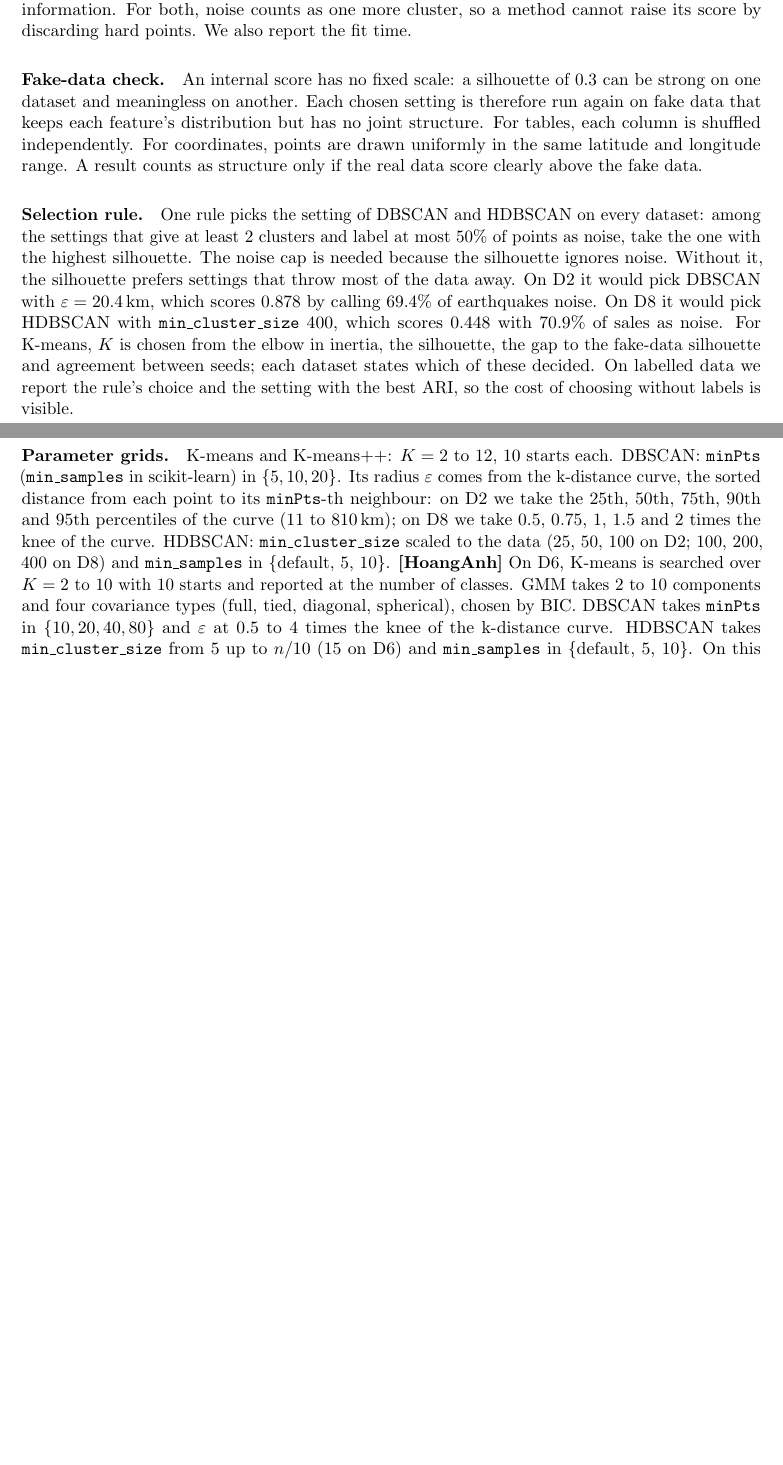
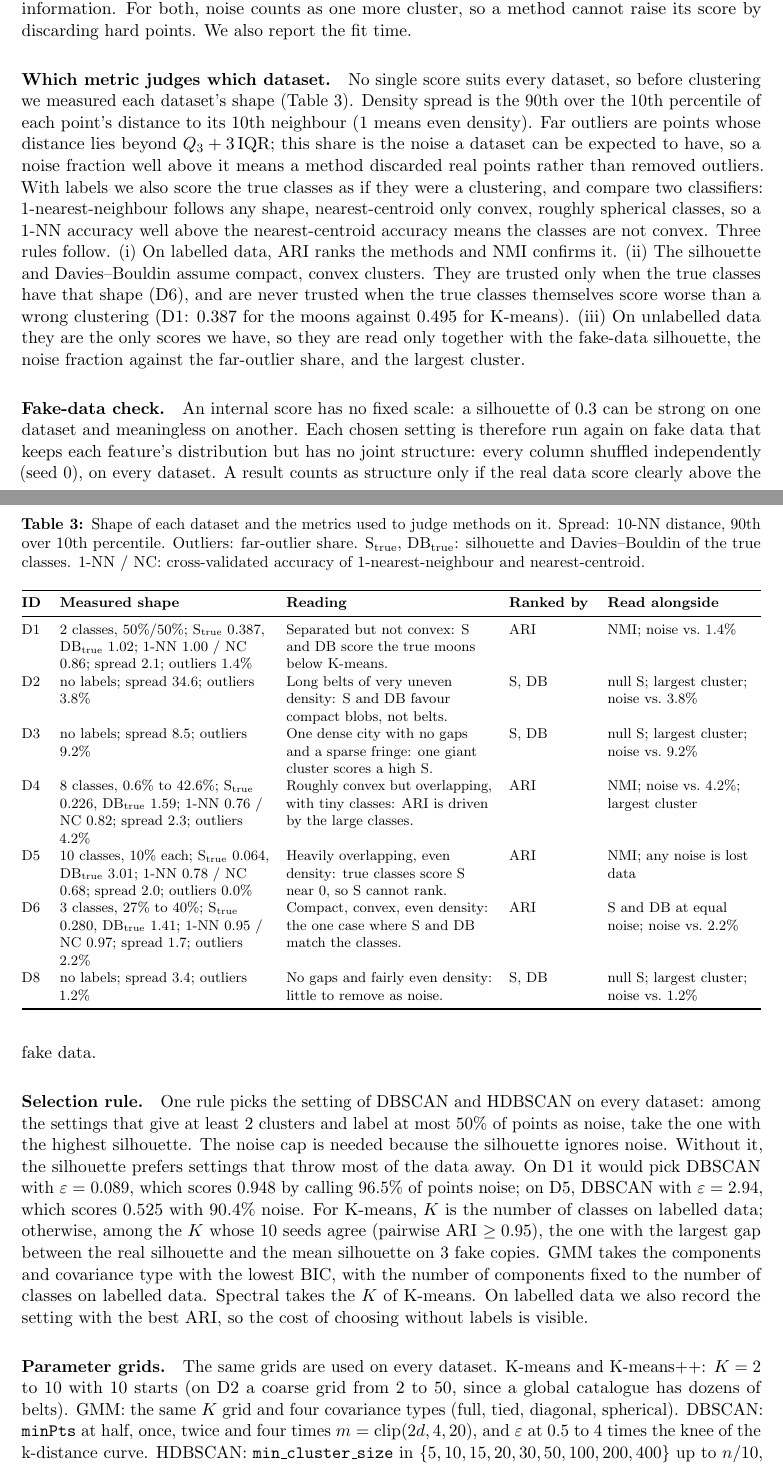
Before and after one commit to lam-duonghoangvu/SC4020-Project-1, a LaTeX paper (report/main.tex, which reads report/03b-protocol.tex): two parts of pages 6 and 7 of 15 before the commit and two parts of pages 6 and 7 of 16 after it, joined at a grey line, cut so that both start at the same text, the shorter picture padded with empty space. Compiled offline with pdfLaTeX.

Commit message:
Measure each dataset's shape and choose its metrics in the protocol
describe_shape reports density spread, far-outlier share and, with labels, class balance,
the true classes' silhouette and Davies-Bouldin, and 1-NN against nearest-centroid accuracy.
Notebook 08 runs it on all seven datasets; table tab:metric_choice states which metric ranks
the methods on each dataset and what is read alongside it.

Co-Authored-By: Claude Opus 5.5 <noreply@anthropic.com>

```diff
--- a/report/03b-protocol.tex
+++ b/report/03b-protocol.tex
@@ -18,40 +18,73 @@ about 0 and a perfect one 1. Normalised mutual information (NMI) measures the sa
 shared information. For both, noise counts as one more cluster, so a method cannot raise its score by
 discarding hard points. We also report the fit time.
 
+\paragraph{Which metric judges which dataset.}
+% Source: experiments/08_multi_source_dataset_shape.ipynb -> results/datasets/dataset_shape.csv
+% (src/sc4020/datasets/describe_dataset.py). Labels describe the classes only; no method is tuned on them.
+No single score suits every dataset, so before clustering we measured each dataset's shape
+(Table~\ref{tab:metric_choice}). Density spread is the 90th over the 10th percentile of each point's distance
+to its 10th neighbour (1 means even density). Far outliers are points whose distance lies beyond
+$Q_3+3\,\mathrm{IQR}$; this share is the noise a dataset can be expected to have, so a noise fraction well
+above it means a method discarded real points rather than removed outliers. With labels we also score the
+true classes as if they were a clustering, and compare two classifiers: 1-nearest-neighbour follows any
+shape, nearest-centroid only convex, roughly spherical classes, so a 1-NN accuracy well above the
+nearest-centroid accuracy means the classes are not convex. Three rules follow. (i) On labelled data, ARI
+ranks the methods and NMI confirms it. (ii) The silhouette and Davies--Bouldin assume compact, convex
+clusters. They are trusted only when the true classes have that shape (D6), and are never trusted when the
+true classes themselves score worse than a wrong clustering (D1: 0.387 for the moons against 0.495 for
+K-means). (iii) On unlabelled data they are the only scores we have, so they are read only together with the
+fake-data silhouette, the noise fraction against the far-outlier share, and the largest cluster.
+
+\begin{table}[h]\centering\footnotesize
+\caption{Shape of each dataset and the metrics used to judge methods on it. Spread: 10-NN distance, 90th
+over 10th percentile. Outliers: far-outlier share. S$_\text{true}$, DB$_\text{true}$: silhouette and
+Davies--Bouldin of the true classes. 1-NN / NC: cross-validated accuracy of 1-nearest-neighbour and
+nearest-centroid.}
+\label{tab:metric_choice}
+\begin{tabularx}{\textwidth}{@{}l>{\raggedright\arraybackslash}p{4.6cm}>{\raggedright\arraybackslash}Xl>{\raggedright\arraybackslash}p{3.4cm}@{}}
+\toprule
+\textbf{ID} & \textbf{Measured shape} & \textbf{Reading} & \textbf{Ranked by} & \textbf{Read alongside} \\
+\midrule
+D1 & 2 classes, 50\%/50\%; S$_\text{true}$ 0.387, DB$_\text{true}$ 1.02; 1-NN 1.00 / NC 0.86; spread 2.1;
+outliers 1.4\% & Separated but not convex: S and DB score the true moons below K-means. & ARI & NMI; noise vs.\ 1.4\% \\
+D2 & no labels; spread 34.6; outliers 3.8\% & Long belts of very uneven density: S and DB favour compact
+blobs, not belts. & S, DB & null S; largest cluster; noise vs.\ 3.8\% \\
+D3 & no labels; spread 8.5; outliers 9.2\% & One dense city with no gaps and a sparse fringe: one giant
+cluster scores a high S. & S, DB & null S; largest cluster; noise vs.\ 9.2\% \\
+D4 & 8 classes, 0.6\% to 42.6\%; S$_\text{true}$ 0.226, DB$_\text{true}$ 1.59; 1-NN 0.76 / NC 0.82; spread
+2.3; outliers 4.2\% & Roughly convex but overlapping, with tiny classes: ARI is driven by the large classes. &
+ARI & NMI; noise vs.\ 4.2\%; largest cluster \\
+D5 & 10 classes, 10\% each; S$_\text{true}$ 0.064, DB$_\text{true}$ 3.01; 1-NN 0.78 / NC 0.68; spread 2.0;
+outliers 0.0\% & Heavily overlapping, even density: true classes score S near 0, so S cannot rank. & ARI &
+NMI; any noise is lost data \\
+D6 & 3 classes, 27\% to 40\%; S$_\text{true}$ 0.280, DB$_\text{true}$ 1.41; 1-NN 0.95 / NC 0.97; spread 1.7;
+outliers 2.2\% & Compact, convex, even density: the one case where S and DB match the classes. & ARI &
+S and DB at equal noise; noise vs.\ 2.2\% \\
+D8 & no labels; spread 3.4; outliers 1.2\% & No gaps and fairly even density: little to remove as noise. & S,
+DB & null S; largest cluster; noise vs.\ 1.2\% \\
+\bottomrule
+\end{tabularx}
+\end{table}
+
 \paragraph{Fake-data check.}
 An internal score has no fixed scale: a silhouette of 0.3 can be strong on one dataset and meaningless on
 another. Each chosen setting is therefore run again on fake data that keeps each feature's distribution but
-has no joint structure. For tables, each column is shuffled independently. For coordinates, points are
-drawn uniformly in the same latitude and longitude range. A result counts as structure only if the real data
-score clearly above the fake data.
+has no joint structure: every column shuffled independently (seed 0), on every dataset. A result counts
+as structure only if the real data score clearly above the fake data.
 
 \paragraph{Selection rule.}
-% Sources: results/earthquakes_2023/dbscan_grid.csv (min_samples 10, eps quantile 0.25);
-% results/hdb_resale/hdbscan_grid.csv (min_cluster_size 400, min_samples None, real).
+% Sources: results/datasets/make_moons_tuning.csv (DBSCAN eps 0.089, minPts 16);
+% results/datasets/fashion_mnist_tuning.csv (DBSCAN eps 2.94, minPts 40).
 One rule picks the setting of DBSCAN and HDBSCAN on every dataset: among the settings that give at least
 2 clusters and label at most 50\% of points as noise, take the one with the highest silhouette. The noise
 cap is needed because the silhouette ignores noise. Without it, the silhouette prefers settings that throw
-most of the data away. On D2 it would pick DBSCAN with $\varepsilon=20.4$\,km, which scores 0.878 by
-calling 69.4\% of earthquakes noise. On D8 it would pick HDBSCAN with \texttt{min\_cluster\_size}~400,
-which scores 0.448 with 70.9\% of sales as noise. For K-means, $K$ is chosen from the elbow in inertia,
-the silhouette, the gap to the fake-data silhouette and agreement between seeds; each dataset states which
-of these decided. On labelled data we report the rule's choice and the setting with the best ARI, so the
-cost of choosing without labels is visible.
+most of the data away. On D1 it would pick DBSCAN with $\varepsilon=0.089$, which scores 0.948 by calling
+96.5\% of points noise; on D5, DBSCAN with $\varepsilon=2.94$, which scores 0.525 with 90.4\% noise.
+For K-means, $K$ is the number of classes on labelled data; otherwise, among the $K$ whose 10 seeds agree
+(pairwise ARI $\geq0.95$), the one with the largest gap between the real silhouette and the mean
+silhouette on 3 fake copies. GMM takes the components and covariance type with the lowest BIC, with the
+number of components fixed to the number of classes on labelled data. Spectral takes the $K$ of K-means.
+On labelled data we also record the setting with the best ARI, so the cost of choosing without labels is
+visible.
 
 \paragraph{Parameter grids.}
-% Sources: results/earthquakes_2023/{kmeans_k_selection,dbscan_grid,hdbscan_grid}.csv;
-% results/hdb_resale/{kmeans_k_sweep,dbscan_grid,hdbscan_grid}.csv.
-K-means and K-means++: $K=2$ to 12, 10 starts each. DBSCAN: \texttt{minPts} (\texttt{min\_samples} in
-scikit-learn) in $\{5, 10, 20\}$. Its radius $\varepsilon$ comes from the k-distance curve, the sorted
-distance from each point to its \texttt{minPts}-th neighbour: on D2 we take the 25th, 50th, 75th, 90th and
-95th percentiles of the curve (11 to 810\,km); on D8 we take 0.5, 0.75, 1, 1.5 and 2 times the knee of the
-curve. HDBSCAN: \texttt{min\_cluster\_size} scaled to the data (25, 50, 100 on D2; 100, 200, 400 on D8)
-and \texttt{min\_samples} in \{default, 5, 10\}.
-\habegin
-% Source: src/sc4020/tuning.py; every setting tried is in
-% results/datasets/<dataset>_tuning.csv.
-\hatag{}On D6, K-means is searched over $K=2$ to 10 with 10 starts and reported at the number of
-classes. GMM takes 2 to 10 components and four covariance types (full, tied, diagonal, spherical),
-chosen by BIC. DBSCAN takes \texttt{minPts} in $\{10, 20, 40, 80\}$ and $\varepsilon$ at 0.5 to 4
-times the knee of the k-distance curve. HDBSCAN takes \texttt{min\_cluster\_size} from 5 up to
-$n/10$ (15 on D6) and \texttt{min\_samples} in \{default, 5, 10\}. On this dataset the
@@ -75,0 +92,5 @@ larger (0.113 against 0.089). On D4 the silhouette picks $K=5$, and $K=7$ gives
+The same grids are used on every dataset. K-means and K-means++: $K=2$ to 10 with 10 starts (on D2 a
+coarse grid from 2 to 50, since a global catalogue has dozens of belts). GMM: the same $K$ grid and four
+covariance types (full, tied, diagonal, spherical). DBSCAN: \texttt{minPts} at half, once, twice and four
+times $m=\mathrm{clip}(2d,4,20)$, and $\varepsilon$ at 0.5 to 4 times the knee of the k-distance curve.
+HDBSCAN: \texttt{min\_cluster\_size} in $\{5,10,15,20,30,50,100,200,400\}$ up to $n/10$, and
```
Also changed, not shown: report/03b-protocol.tex (32 more changed lines), 3 other files.
